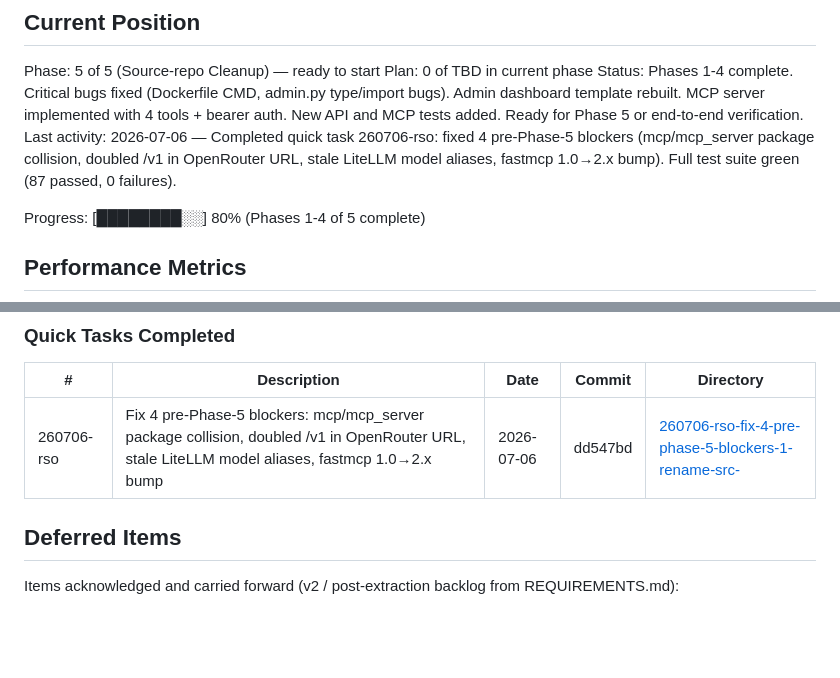
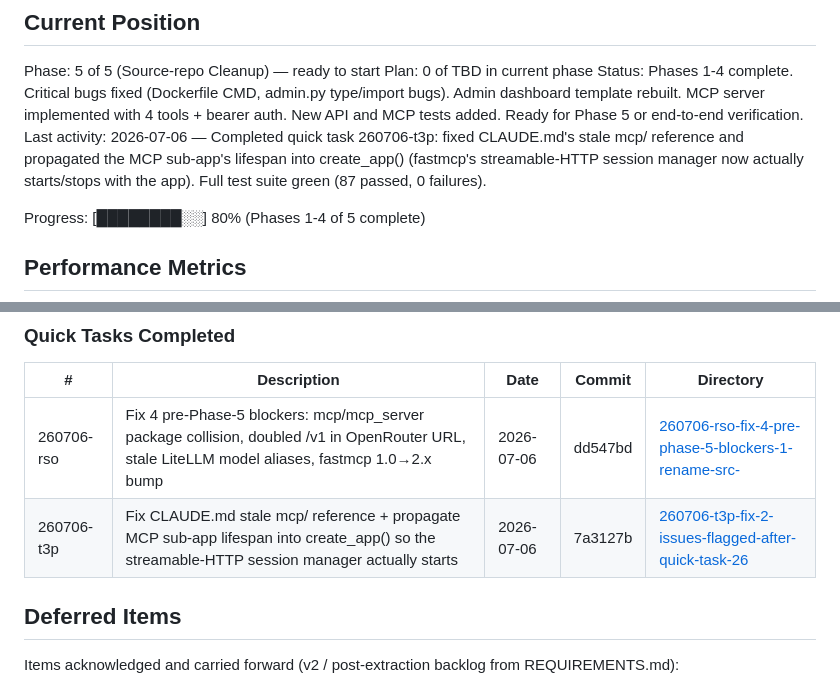
Before and after one commit to MagTer/price-tracker, a Markdown page: .planning/STATE.md, 2 parts joined by grey strips. Drawn GitHub-style; blank space fills up the shorter version.

Commit message:
docs(quick-260706-t3p): CLAUDE.md rename fix + MCP lifespan fix - plan, summary, state update
Corrected CLAUDE.md's stale mcp/ architecture reference to mcp_server/, and
fixed a real runtime bug: create_app()'s lifespan never entered the mounted
MCP sub-app's own lifespan, so fastmcp's streamable-HTTP session manager
never actually started when the app booted (Starlette's app.mount() doesn't
propagate a sub-app's lifespan automatically). get_mcp_app() now exposes the
raw http_app alongside the bearer-wrapped app so the caller can enter its
lifespan. Full test suite remains green (87 passed, 0 failures).

Co-Authored-By: Claude Sonnet 5 <noreply@anthropic.com>

```diff
--- a/.planning/STATE.md
+++ b/.planning/STATE.md
@@ -13,7 +13,7 @@ See: .planning/PROJECT.md (updated 2026-05-04)
 Phase: 5 of 5 (Source-repo Cleanup) — ready to start
 Plan: 0 of TBD in current phase
 Status: Phases 1-4 complete. Critical bugs fixed (Dockerfile CMD, admin.py type/import bugs). Admin dashboard template rebuilt. MCP server implemented with 4 tools + bearer auth. New API and MCP tests added. Ready for Phase 5 or end-to-end verification.
-Last activity: 2026-07-06 — Completed quick task 260706-rso: fixed 4 pre-Phase-5 blockers (mcp/mcp_server package collision, doubled /v1 in OpenRouter URL, stale LiteLLM model aliases, fastmcp 1.0→2.x bump). Full test suite green (87 passed, 0 failures).
+Last activity: 2026-07-06 — Completed quick task 260706-t3p: fixed CLAUDE.md's stale mcp/ reference and propagated the MCP sub-app's lifespan into create_app() (fastmcp's streamable-HTTP session manager now actually starts/stops with the app). Full test suite green (87 passed, 0 failures).
 
 Progress: [████████░░] 80% (Phases 1-4 of 5 complete)
 
@@ -74,6 +74,7 @@ None yet.
 | # | Description | Date | Commit | Directory |
 |---|-------------|------|--------|-----------|
 | 260706-rso | Fix 4 pre-Phase-5 blockers: mcp/mcp_server package collision, doubled /v1 in OpenRouter URL, stale LiteLLM model aliases, fastmcp 1.0→2.x bump | 2026-07-06 | dd547bd | [260706-rso-fix-4-pre-phase-5-blockers-1-rename-src-](./quick/260706-rso-fix-4-pre-phase-5-blockers-1-rename-src-/) |
+| 260706-t3p | Fix CLAUDE.md stale mcp/ reference + propagate MCP sub-app lifespan into create_app() so the streamable-HTTP session manager actually starts | 2026-07-06 | 7a3127b | [260706-t3p-fix-2-issues-flagged-after-quick-task-26](./quick/260706-t3p-fix-2-issues-flagged-after-quick-task-26/) |
 
 ## Deferred Items
 
```
Also changed, not shown: 2 other files.
